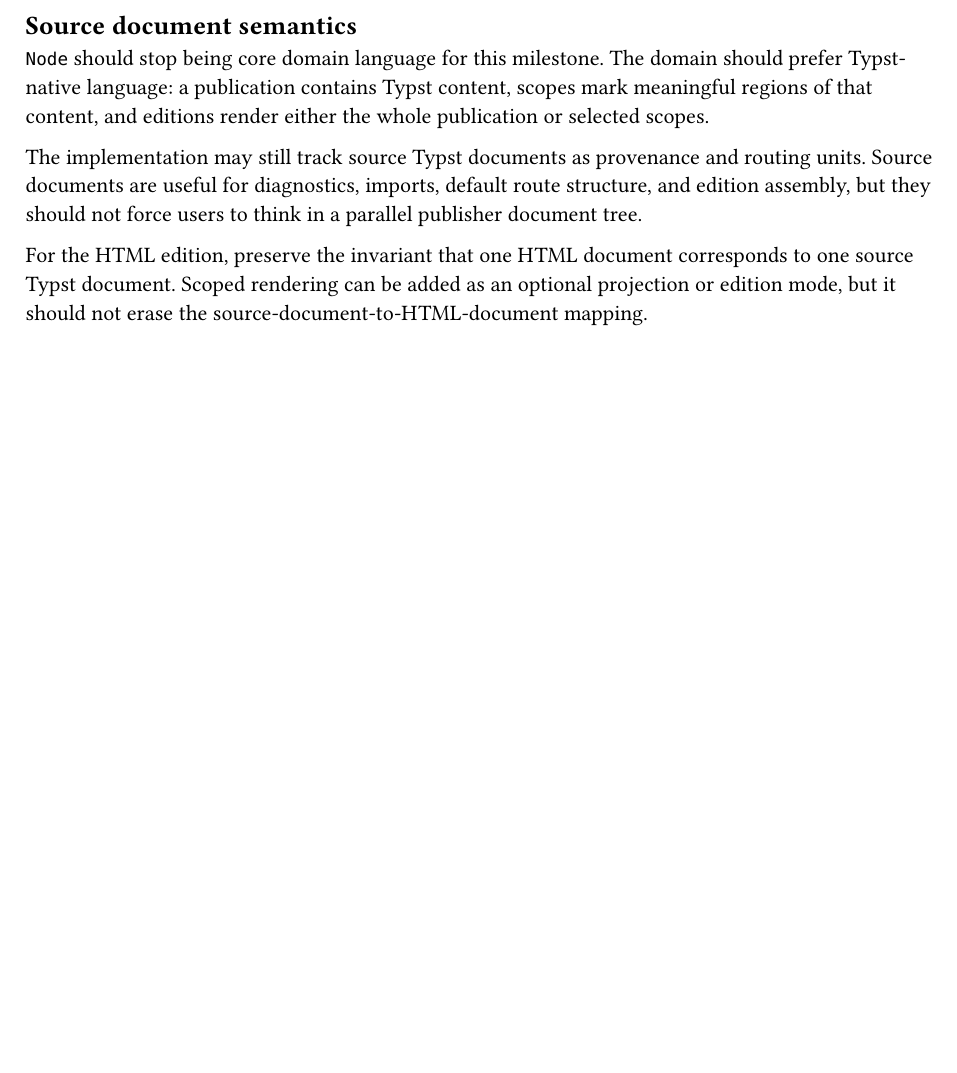
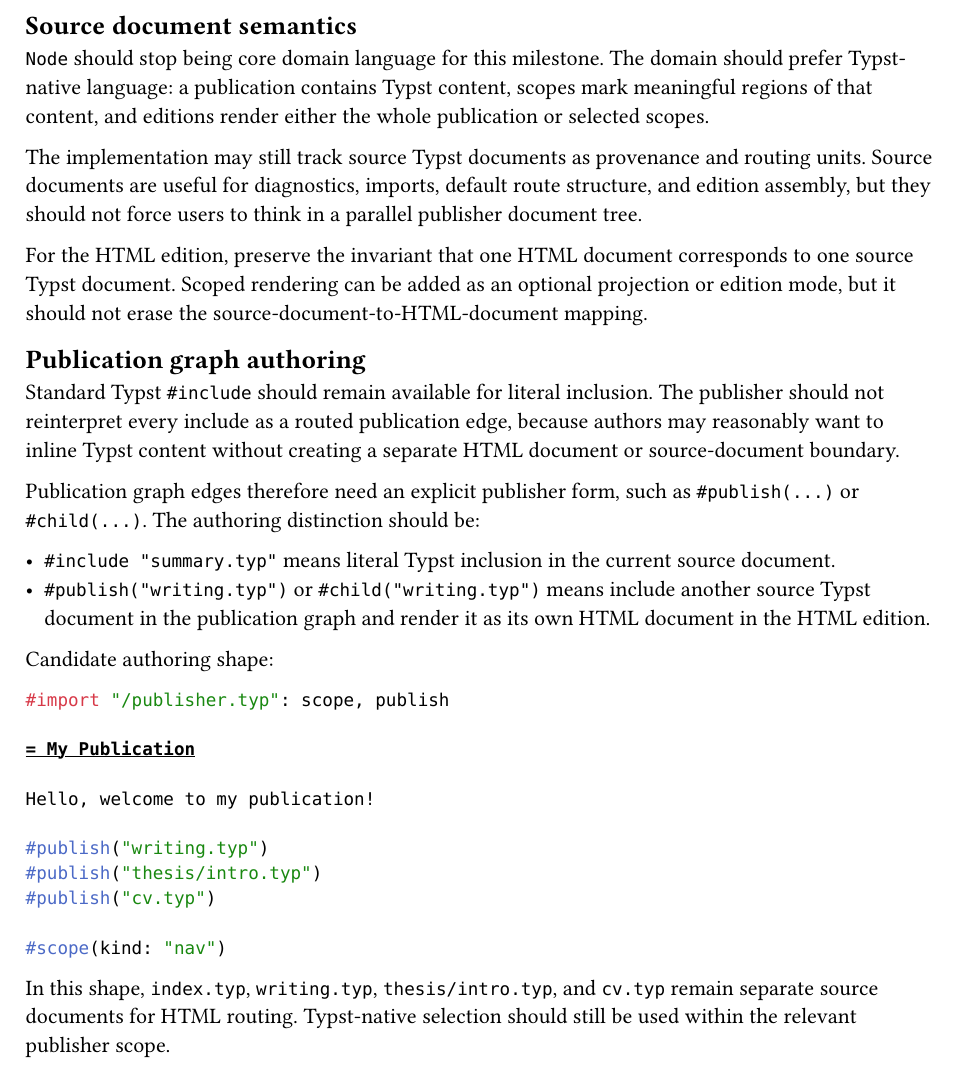
Before and after one commit to jason-cairns/publisher, a Typst document (design/prd-003-typst-selector-usage.typ): part of page 2 of 2, cut so that both start at the same text, the shorter picture padded with empty space. Compiled offline with Typst 0.15.

Commit message:
Separate includes from publication edges

````diff
--- a/design/prd-003-typst-selector-usage.typ
+++ b/design/prd-003-typst-selector-usage.typ
@@ -53,3 +53,33 @@
 
 For the HTML edition, preserve the invariant that one HTML document corresponds to one source Typst document.
 Scoped rendering can be added as an optional projection or edition mode, but it should not erase the source-document-to-HTML-document mapping.
+
+== Publication graph authoring
+
+Standard Typst `#include` should remain available for literal inclusion.
+The publisher should not reinterpret every include as a routed publication edge, because authors may reasonably want to inline Typst content without creating a separate HTML document or source-document boundary.
+
+Publication graph edges therefore need an explicit publisher form, such as `#publish(...)` or `#child(...)`.
+The authoring distinction should be:
+
+- `#include "summary.typ"` means literal Typst inclusion in the current source document.
+- `#publish("writing.typ")` or `#child("writing.typ")` means include another source Typst document in the publication graph and render it as its own HTML document in the HTML edition.
+
+Candidate authoring shape:
+
+```typ
+#import "/publisher.typ": scope, publish
+
+= My Publication
+
+Hello, welcome to my publication!
+
+#publish("writing.typ")
+#publish("thesis/intro.typ")
+#publish("cv.typ")
+
+#scope(kind: "nav")
+```
+
+In this shape, `index.typ`, `writing.typ`, `thesis/intro.typ`, and `cv.typ` remain separate source documents for HTML routing.
+Typst-native selection should still be used within the relevant publisher scope.
````
